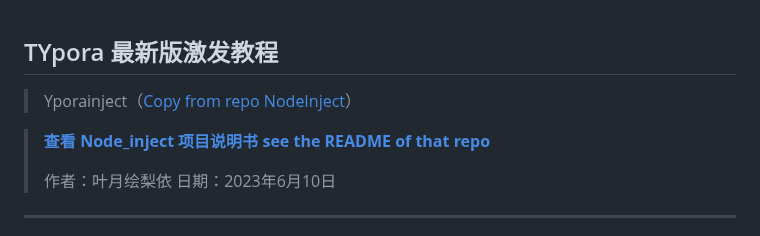
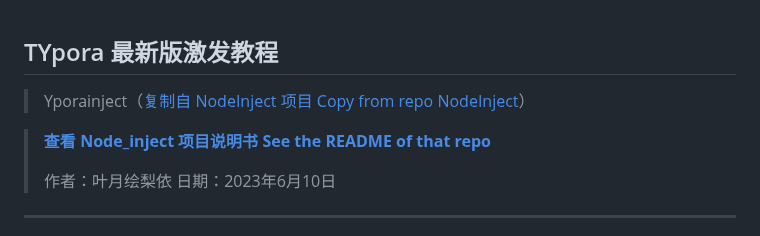
Before and after one commit to hazukieq/Yporaject, a Markdown page: README.md, the part around one of its changes. Rendered like a GitHub page.

```diff
--- a/README.md
+++ b/README.md
@@ -1,8 +1,8 @@
 ## TYpora 最新版激发教程
 
-> Yporainject（[Copy from repo NodeInject](https://github.com/DiamondHunters/NodeInject)）
+> Yporainject（[复制自 NodeInject 项目 Copy from repo NodeInject](https://github.com/DiamondHunters/NodeInject)）
 
-> **[查看 Node_inject 项目说明书 see the README of that repo](./NodeInject_README.md)**
+> **[查看 Node_inject 项目说明书 See the README of that repo](./NodeInject_README.md)**
 >
 > 作者：叶月绘梨依
 > 日期：2023年6月10日
```
Also changed, not shown: other parts of README.md (+59 -31 lines).
